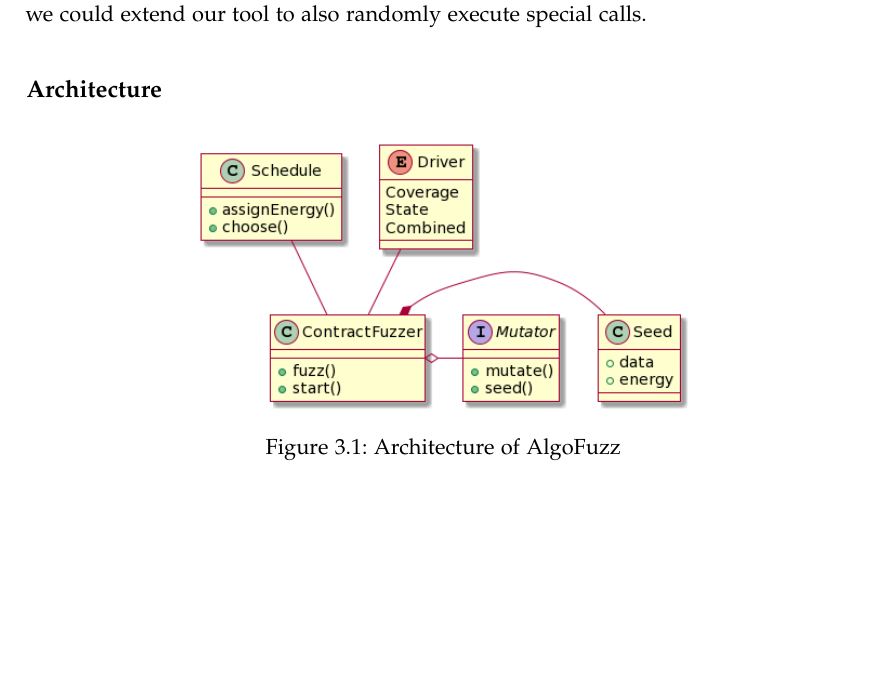
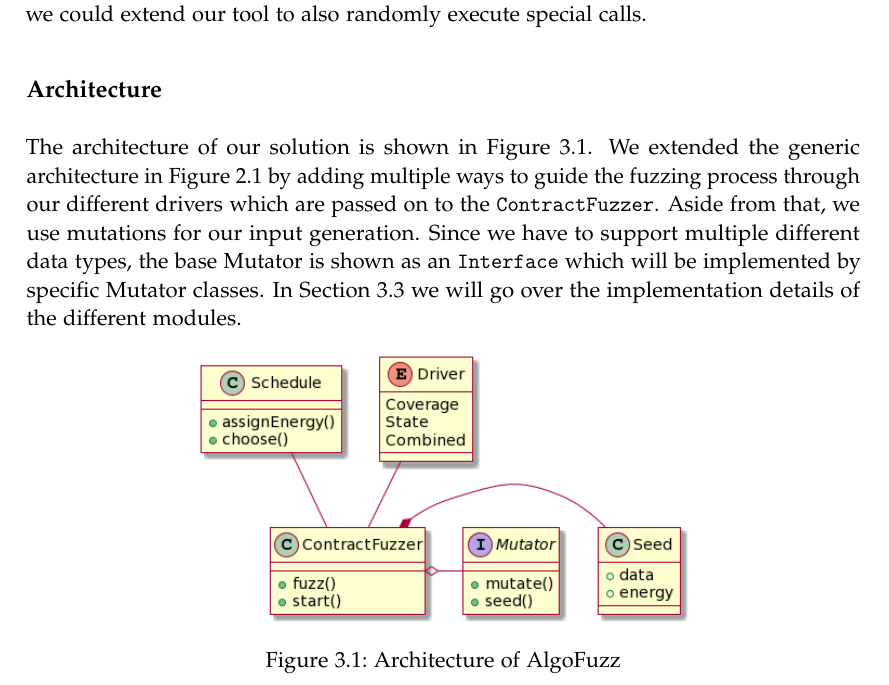
Before and after one commit to denispaluca/msc-thesis, a LaTeX thesis (main.tex, which reads chapters/03_methodology.tex): part of page 28 of 46, cut so that both start at the same text, the shorter picture padded with empty space. Compiled offline with pdfLaTeX.

Commit message:
Add architecture txt

```diff
--- a/chapters/03_methodology.tex
+++ b/chapters/03_methodology.tex
@@ -113,6 +113,10 @@ The fuzzer only executes noop applications calls.
 In the future, we could extend our tool to also randomly execute special calls.
 
 \subsection*{Architecture}
+The architecture of our solution is shown in Figure \ref{fig:algofuzz-architecture}.
+We extended the generic architecture in Figure \ref{fig:generic-fuzzer-architecture} by adding multiple ways to guide the fuzzing process through our different drivers which are passed on to the \texttt{ContractFuzzer}.
+Aside from that, we use mutations for our input generation. Since we have to support multiple different data types, the base Mutator is shown as an \texttt{Interface} which will be implemented by specific Mutator classes.
+In Section \ref{section:implementation} we will go over the implementation details of the different modules.
 
 \begin{figure}[htbp]
     \centering
```
Also changed, not shown: chapters/03_methodology.tex (2 more changed lines).
